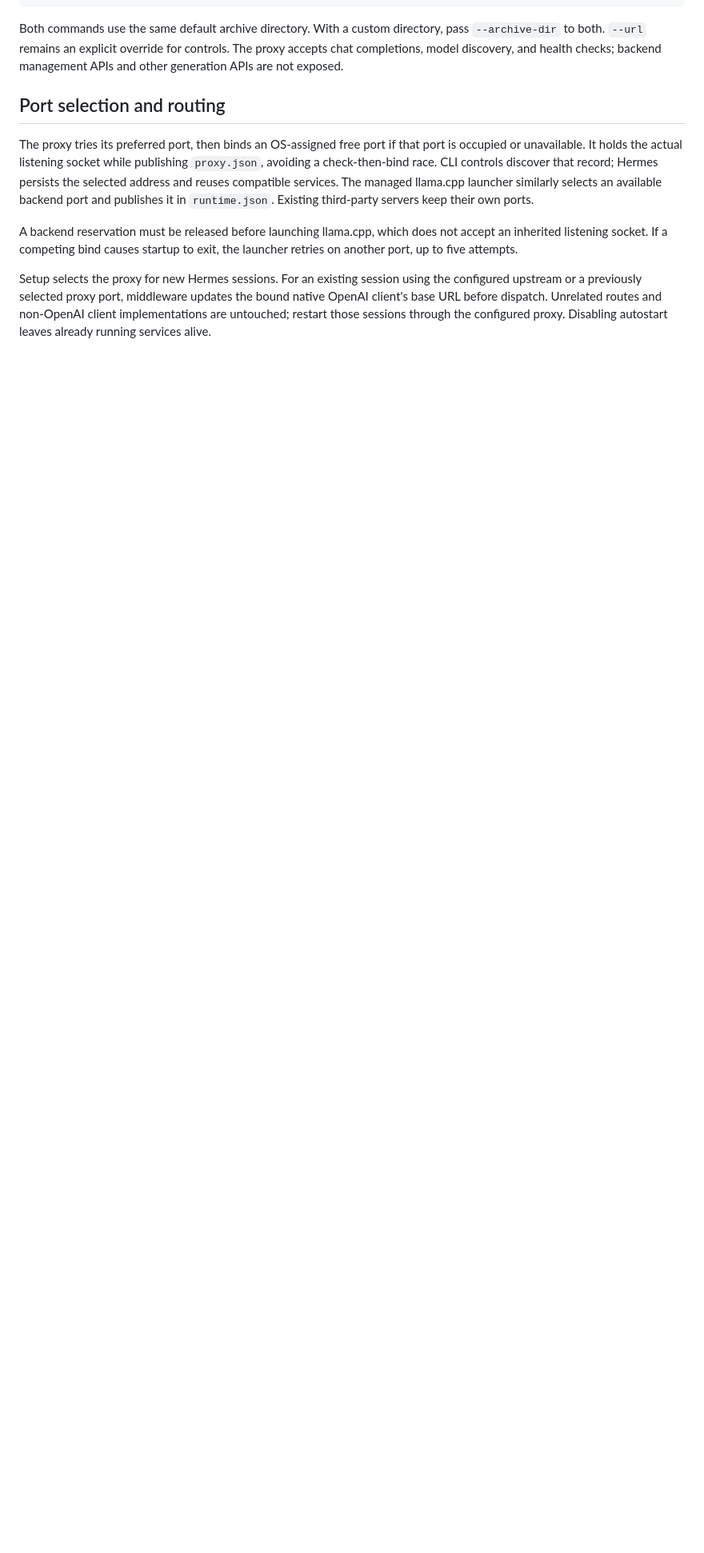
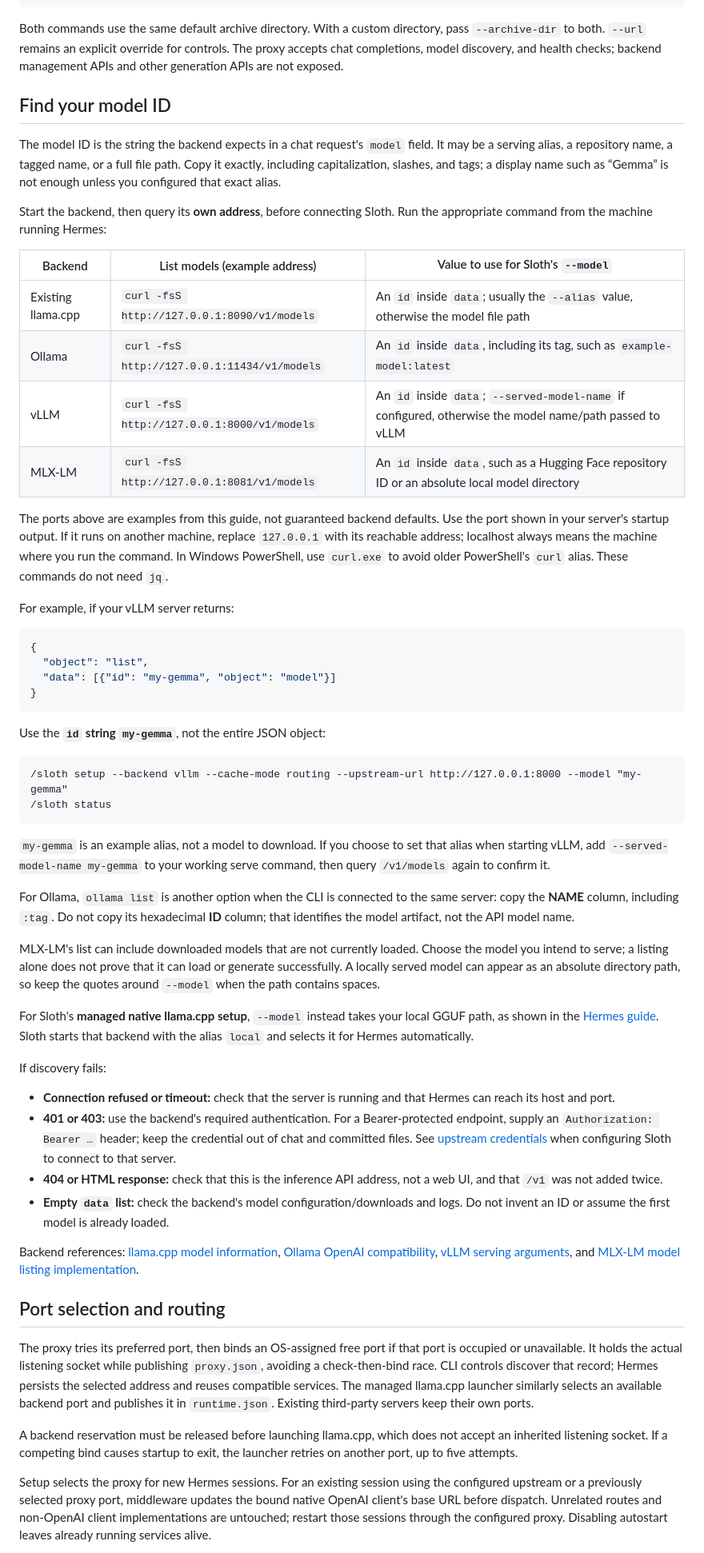
Before and after one commit to uncrayon/kvpark, a Markdown page: docs/backends.md, the part around one of its changes. Shown at 80% size. Rendered like a GitHub page; blank space fills up the shorter version.

Commit message:
Explain how to discover model IDs for every backend

````diff
--- a/docs/backends.md
+++ b/docs/backends.md
@@ -67,6 +68,80 @@ Both commands use the same default archive directory. With a custom directory,
 pass `--archive-dir` to both. `--url` remains an explicit override for controls.
 The proxy accepts chat completions, model discovery, and health checks; backend
 management APIs and other generation APIs are not exposed.
+
+## Find your model ID
+
+The model ID is the string the backend expects in a chat request's `model` field.
+It may be a serving alias, a repository name, a tagged name, or a full file path.
+Copy it exactly, including capitalization, slashes, and tags; a display name such
+as “Gemma” is not enough unless you configured that exact alias.
+
+Start the backend, then query its **own address**, before connecting Sloth. Run
+the appropriate command from the machine running Hermes:
+
+| Backend | List models (example address) | Value to use for Sloth's `--model` |
+| --- | --- | --- |
+| Existing llama.cpp | `curl -fsS http://127.0.0.1:8090/v1/models` | An `id` inside `data`; usually the `--alias` value, otherwise the model file path |
+| Ollama | `curl -fsS http://127.0.0.1:11434/v1/models` | An `id` inside `data`, including its tag, such as `example-model:latest` |
+| vLLM | `curl -fsS http://127.0.0.1:8000/v1/models` | An `id` inside `data`; `--served-model-name` if configured, otherwise the model name/path passed to vLLM |
+| MLX-LM | `curl -fsS http://127.0.0.1:8081/v1/models` | An `id` inside `data`, such as a Hugging Face repository ID or an absolute local model directory |
+
+The ports above are examples from this guide, not guaranteed backend defaults.
+Use the port shown in your server's startup output. If it runs on another machine,
+replace `127.0.0.1` with its reachable address; localhost always means the machine
+where you run the command. In Windows PowerShell, use `curl.exe` to avoid older
+PowerShell's `curl` alias. These commands do not need `jq`.
+
+For example, if your vLLM server returns:
+
+```json
+{
+  "object": "list",
+  "data": [{"id": "my-gemma", "object": "model"}]
+}
+```
+
+Use the **`id` string `my-gemma`**, not the entire JSON object:
+
+```text
+/sloth setup --backend vllm --cache-mode routing --upstream-url http://127.0.0.1:8000 --model "my-gemma"
+/sloth status
+```
+
+`my-gemma` is an example alias, not a model to download. If you choose to set that
+alias when starting vLLM, add `--served-model-name my-gemma` to your working serve
+command, then query `/v1/models` again to confirm it.
+
+For Ollama, `ollama list` is another option when the CLI is connected to the same
+server: copy the **NAME** column, including `:tag`. Do not copy its hexadecimal
+**ID** column; that identifies the model artifact, not the API model name.
+
+MLX-LM's list can include downloaded models that are not currently loaded. Choose
+the model you intend to serve; a listing alone does not prove that it can load or
+generate successfully. A locally served model can appear as an absolute directory
+path, so keep the quotes around `--model` when the path contains spaces.
+
+For Sloth's **managed native llama.cpp setup**, `--model` instead takes your local
+GGUF path, as shown in the [Hermes guide](hermes.md#guided-setup). Sloth starts that
+backend with the alias `local` and selects it for Hermes automatically.
+
+If discovery fails:
+
+- **Connection refused or timeout:** check that the server is running and that
+  Hermes can reach its host and port.
+- **401 or 403:** use the backend's required authentication. For a Bearer-protected
+  endpoint, supply an `Authorization: Bearer …` header; keep the credential out
+  of chat and committed files. See [upstream credentials](#port-selection-and-routing)
+  when configuring Sloth to connect to that server.
+- **404 or HTML response:** check that this is the inference API address, not a
+  web UI, and that `/v1` was not added twice.
+- **Empty `data` list:** check the backend's model configuration/downloads and
+  logs. Do not invent an ID or assume the first model is already loaded.
+
+Backend references: [llama.cpp model information](https://github.com/ggml-org/llama.cpp/blob/master/tools/server/README.md),
+[Ollama OpenAI compatibility](https://docs.ollama.com/api/openai-compatibility),
+[vLLM serving arguments](https://docs.vllm.ai/en/latest/cli/serve/),
+and [MLX-LM model listing implementation](https://github.com/ml-explore/mlx-lm/blob/main/mlx_lm/server.py).
 
 ## Port selection and routing
 
````
Also changed, not shown: other parts of docs/backends.md (+2 -1 lines), docs/hermes.md (+6 -0 lines).
